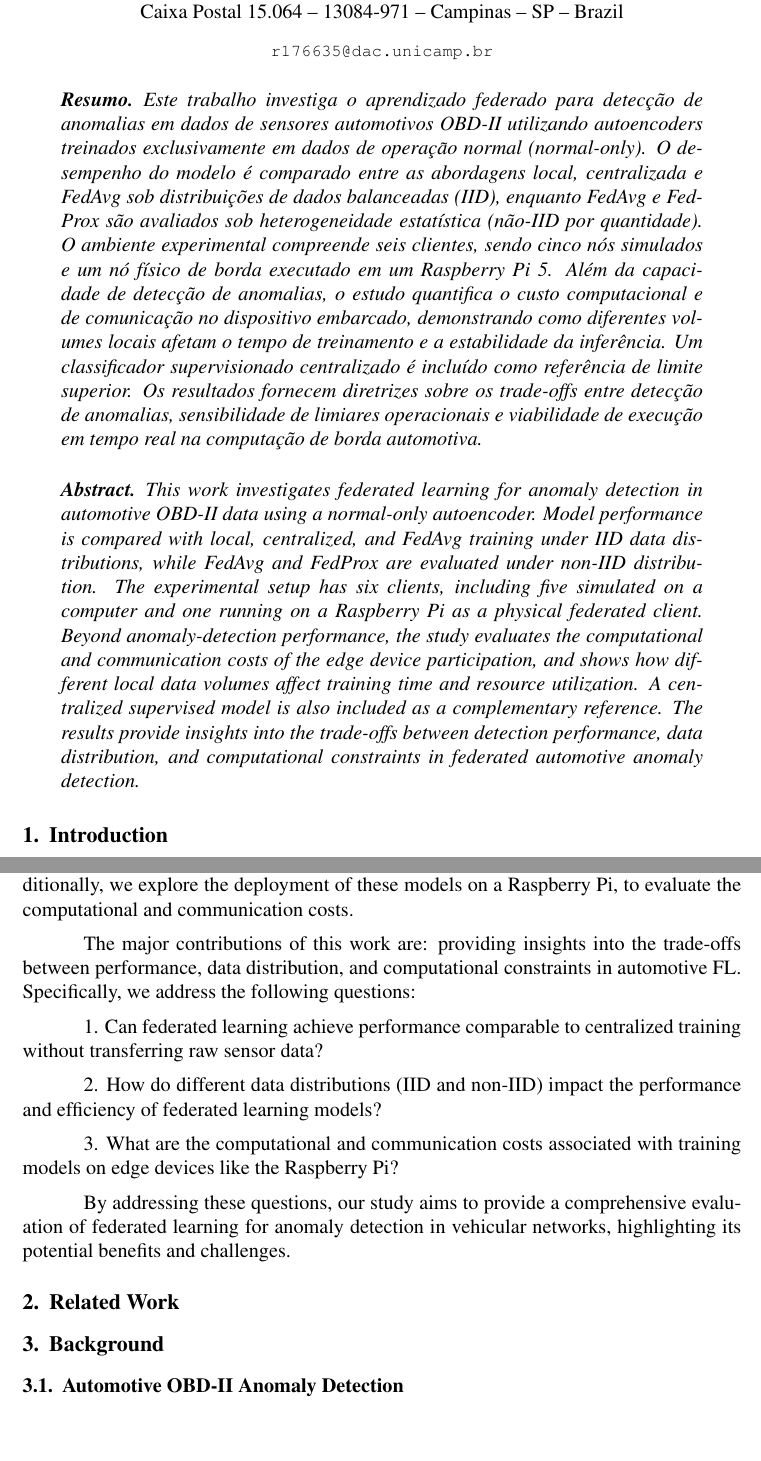
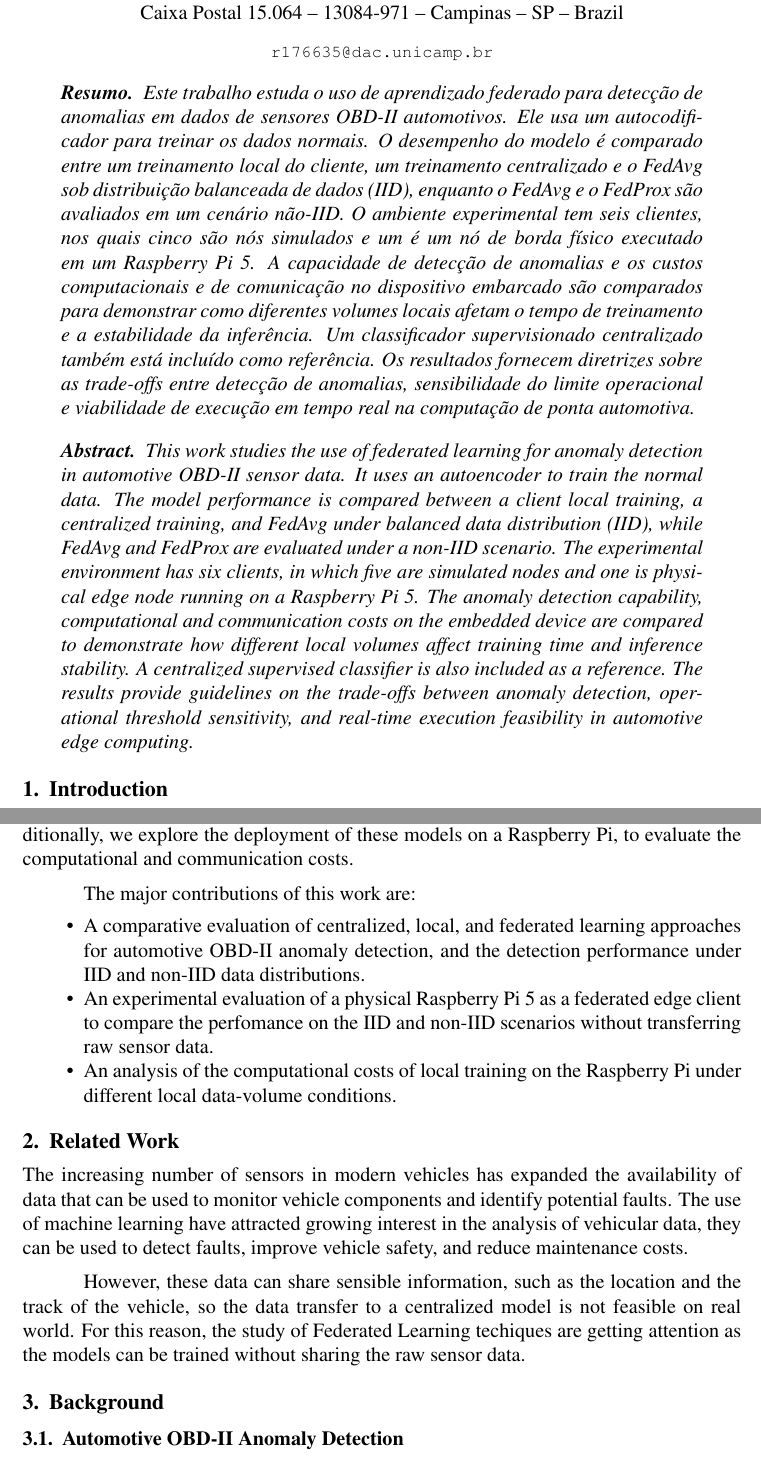
Before and after one commit to renatavillegas/FederatedLearningOBDII, a LaTeX paper (ArtigoMO809/main.tex): two parts of pages 1 and 2 of 14, joined at a grey line, cut so that both start at the same text, the shorter picture padded with empty space. Compiled offline with pdfLaTeX.

Commit message:
Some text improvements.

```diff
--- a/ArtigoMO809/main.tex
+++ b/ArtigoMO809/main.tex
@@ -31,12 +31,11 @@
 \maketitle
 
 \begin{resumo}
-Este trabalho investiga o aprendizado federado para detecção de anomalias em dados de sensores automotivos OBD-II utilizando autoencoders treinados exclusivamente em dados de operação normal (\textit{normal-only}). O desempenho do modelo é comparado entre as abordagens local, centralizada e FedAvg sob distribuições de dados balanceadas (IID), enquanto FedAvg e FedProx são avaliados sob heterogeneidade estatística (não-IID por quantidade). O ambiente experimental compreende seis clientes, sendo cinco nós simulados e um nó físico de borda executado em um Raspberry Pi 5. Além da capacidade de detecção de anomalias, o estudo quantifica o custo computacional e de comunicação no dispositivo embarcado, demonstrando como diferentes volumes locais afetam o tempo de treinamento e a estabilidade da inferência. Um classificador supervisionado centralizado é incluído como referência de limite superior. Os resultados fornecem diretrizes sobre os \textit{trade-offs} entre detecção de anomalias, sensibilidade de limiares operacionais e viabilidade de execução em tempo real na computação de borda automotiva.
+Este trabalho estuda o uso de aprendizado federado para detecção de anomalias em dados de sensores OBD-II automotivos. Ele usa um autocodificador para treinar os dados normais. O desempenho do modelo é comparado entre um treinamento local do cliente, um treinamento centralizado e o FedAvg sob distribuição balanceada de dados (IID), enquanto o FedAvg e o FedProx são avaliados em um cenário não-IID. O ambiente experimental tem seis clientes, nos quais cinco são nós simulados e um é um nó de borda físico executado em um Raspberry Pi 5. A capacidade de detecção de anomalias e os custos computacionais e de comunicação no dispositivo embarcado são comparados para demonstrar como diferentes volumes locais afetam o tempo de treinamento e a estabilidade da inferência. Um classificador supervisionado centralizado também está incluído como referência. Os resultados fornecem diretrizes sobre as \textit{trade-offs} entre detecção de anomalias, sensibilidade do limite operacional e viabilidade de execução em tempo real na computação de ponta automotiva.
 \end{resumo}
 
 \begin{abstract}
-This work investigates federated learning for anomaly detection in automotive OBD-II data using a normal-only autoencoder. Model performance is compared with local, centralized, and FedAvg training under IID data distributions, while FedAvg and FedProx are evaluated under non-IID distribution. The experimental setup has six clients, including five simulated on a computer and one running on a Raspberry Pi as a physical federated client. Beyond anomaly-detection performance, the study evaluates the computational and communication costs of the edge device participation, and shows how different local data volumes affect training time and resource utilization. A centralized supervised model is also included as a complementary reference. The results provide insights into the trade-offs between detection performance, data distribution, and computational constraints in federated automotive anomaly detection.
-
+This work studies the use of federated learning for anomaly detection in automotive OBD-II sensor data. It uses an autoencoder to train the normal data. The model performance is compared between a client local training, a centralized training, and FedAvg under balanced data distribution (IID), while FedAvg and FedProx are evaluated under a non-IID scenario. The experimental environment has six clients, in which five are simulated nodes and one is physical edge node running on a Raspberry Pi 5. The anomaly detection capability, computational and communication costs on the embedded device are compared to demonstrate how different local volumes affect training time and inference stability. A centralized supervised classifier is also included as a reference. The results provide guidelines on the \textit{trade-offs} between anomaly detection, operational threshold sensitivity, and real-time execution feasibility in automotive edge computing.
 \end{abstract}
 
 
@@ -49,17 +48,23 @@ The integration of Internet of Things (IoT) technologies has enabled the collect
 
 This work develops a model for anomaly detection using unsupervised learning and evaluates the performance of this model under both Independent and Identically Distributed (IID) and non-IID data distributions. We compare the performance of the federated learning models (FedAvg and FedProx) with local and centralized approaches. Additionally, we explore the deployment of these models on a Raspberry Pi, to evaluate the computational and communication costs.
 
-The major contributions of this work are: providing insights into the trade-offs between performance, data distribution, and computational constraints in automotive FL. Specifically, we address the following questions:
+The major contributions of this work are:
+\begin{itemize}
+	\item A comparative evaluation of centralized, local, and federated learning approaches for automotive OBD-II anomaly detection, and the detection performance under IID and non-IID data distributions.
+	\item An experimental evaluation of a physical Raspberry Pi 5 as a federated edge client to compare the perfomance on the IID and non-IID scenarios without transferring raw sensor data.
+	\item An analysis of the computational costs of local training on the Raspberry Pi under different local data-volume conditions.
+\end{itemize}
 
-1. Can federated learning achieve performance comparable to centralized training without transferring raw sensor data?
 
-2. How do different data distributions (IID and non-IID) impact the performance and efficiency of federated learning models?
-
-3. What are the computational and communication costs associated with training models on edge devices like the Raspberry Pi?
-
-By addressing these questions, our study aims to provide a comprehensive evaluation of federated learning for anomaly detection in vehicular networks, highlighting its potential benefits and challenges.
 
 \section{Related Work}
+\label{sec:RelatedWork}
+
+ The increasing number of sensors in modern vehicles has expanded the availability of data that can be used to monitor vehicle components and identify potential faults. The use of machine learning have attracted growing interest in the analysis of vehicular data, they can be used to detect faults, improve vehicle safety, and reduce maintenance costs.
+
+
+ However, these data can share sensible information, such as the location and the track of the vehicle, so the data transfer to a centralized model is not feasible on real world. For this reason, the study of Federated Learning techiques are getting attention as the models can be trained without sharing the raw sensor data.
 
 \section{Background}
+\label{sec:Background}
 \subsection{Automotive OBD-II Anomaly Detection}
```
Also changed, not shown: ArtigoMO809/main.pdf, ArtigoMO809/main.tex (6 more changed lines), 3 other files.
